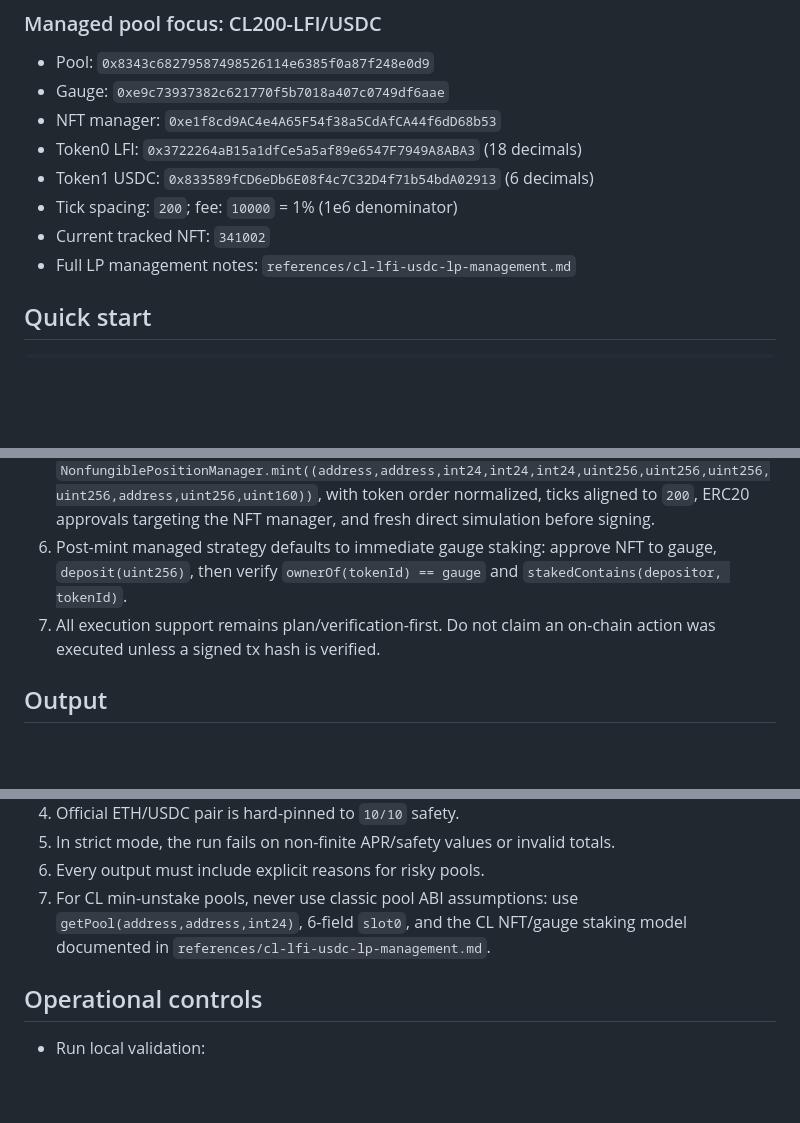
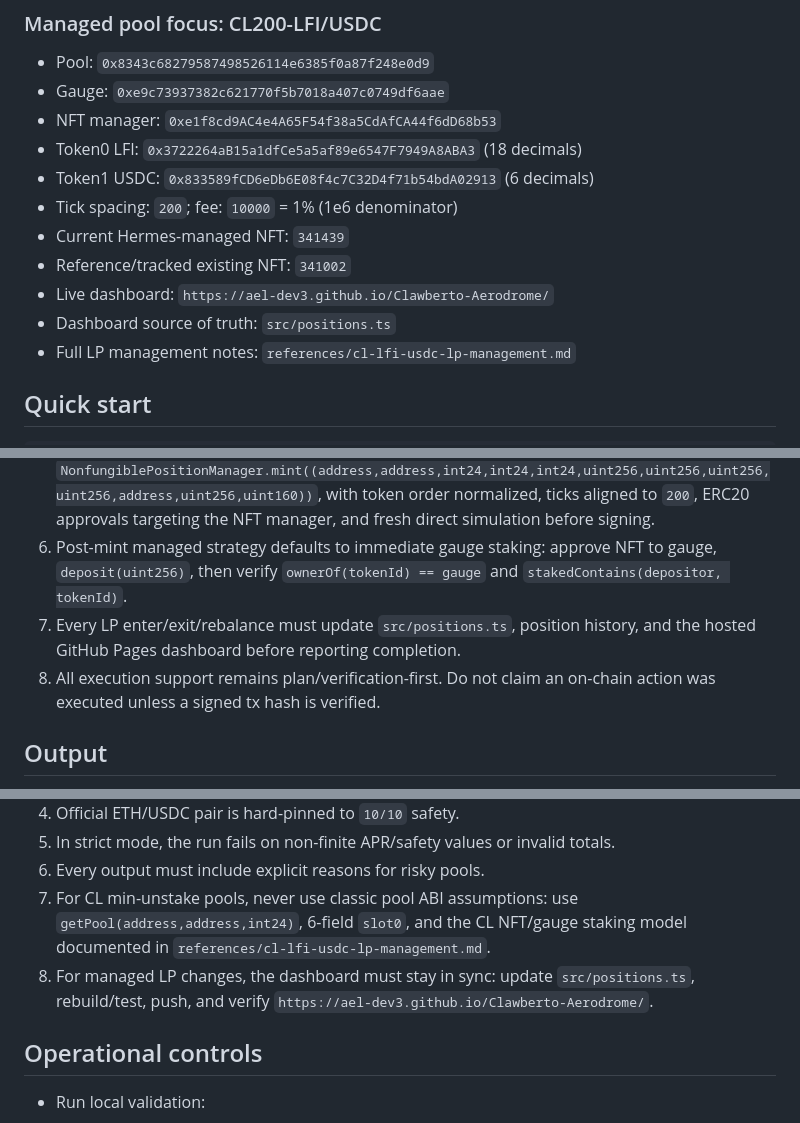
Before and after one commit to ael-dev3/Clawberto-Aerodrome, a Markdown page: skills/aerodrome-pool-intel/SKILL.md, 3 parts joined by grey strips. Drawn GitHub-style; blank space fills up the shorter version.

Commit message:
docs: sync LP dashboard runbook

```diff
--- a/skills/aerodrome-pool-intel/SKILL.md
+++ b/skills/aerodrome-pool-intel/SKILL.md
@@ -38,7 +38,10 @@ Use this skill for deterministic Aerodrome discovery and pool quality analysis o
 - Token0 LFI: `0x3722264aB15a1dfCe5a5af89e6547F7949A8ABA3` (18 decimals)
 - Token1 USDC: `0x833589fCD6eDb6E08f4c7C32D4f71b54bdA02913` (6 decimals)
 - Tick spacing: `200`; fee: `10000` = 1% (1e6 denominator)
-- Current tracked NFT: `341002`
+- Current Hermes-managed NFT: `341439`
+- Reference/tracked existing NFT: `341002`
+- Live dashboard: `https://ael-dev3.github.io/Clawberto-Aerodrome/`
+- Dashboard source of truth: `src/positions.ts`
 - Full LP management notes: `references/cl-lfi-usdc-lp-management.md`
 
 ## Quick start
@@ -121,7 +124,8 @@ Weak-LLM-safe gates copied from the Kittenswap control plane:
 4. Remove old liquidity in fixed order: `collect -> decreaseLiquidity -> collect`; `burn` only with explicit close intent after liquidity and owed tokens are zero.
 5. Mint replacement CL positions through `NonfungiblePositionManager.mint((address,address,int24,int24,int24,uint256,uint256,uint256,uint256,address,uint256,uint160))`, with token order normalized, ticks aligned to `200`, ERC20 approvals targeting the NFT manager, and fresh direct simulation before signing.
 6. Post-mint managed strategy defaults to immediate gauge staking: approve NFT to gauge, `deposit(uint256)`, then verify `ownerOf(tokenId) == gauge` and `stakedContains(depositor, tokenId)`.
-7. All execution support remains plan/verification-first. Do not claim an on-chain action was executed unless a signed tx hash is verified.
+7. Every LP enter/exit/rebalance must update `src/positions.ts`, position history, and the hosted GitHub Pages dashboard before reporting completion.
+8. All execution support remains plan/verification-first. Do not claim an on-chain action was executed unless a signed tx hash is verified.
 
 ## Output
 
@@ -174,6 +178,7 @@ Use this before large scans if you want stable contract manifests in CI.
 5. In strict mode, the run fails on non-finite APR/safety values or invalid totals.
 6. Every output must include explicit reasons for risky pools.
 7. For CL min-unstake pools, never use classic pool ABI assumptions: use `getPool(address,address,int24)`, 6-field `slot0`, and the CL NFT/gauge staking model documented in `references/cl-lfi-usdc-lp-management.md`.
+8. For managed LP changes, the dashboard must stay in sync: update `src/positions.ts`, rebuild/test, push, and verify `https://ael-dev3.github.io/Clawberto-Aerodrome/`.
 
 ## Operational controls
 
```
Also changed, not shown: 1 other file.
